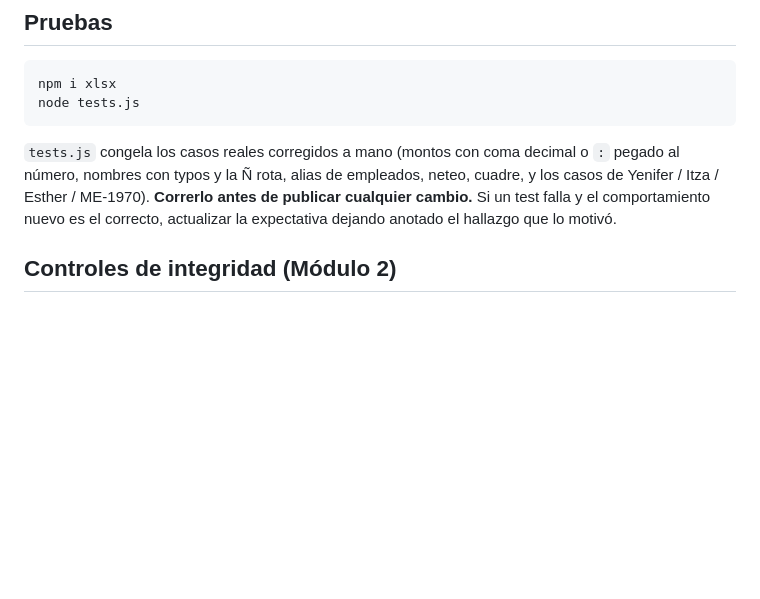
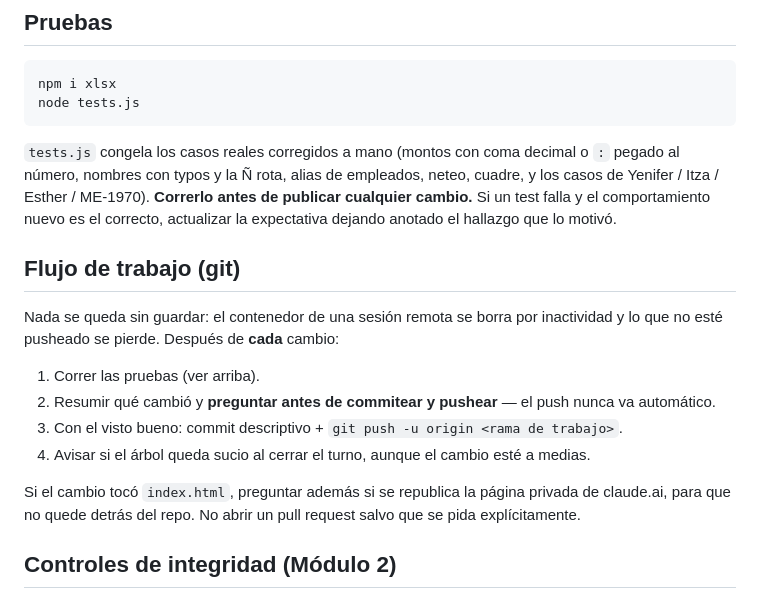
Before and after one commit to dibasafioficina-lang/mi-asistente-contable, a Markdown page: CLAUDE.md, the part around the change. Drawn GitHub-style; blank space fills up the shorter version.

Commit message:
Dejar escrito el flujo de git: preguntar antes de commitear y pushear
El trabajo pasa por sesiones remotas cuyo contenedor se borra por
inactividad, asi que lo que no se pushea se pierde. Queda la regla:
correr las pruebas, resumir el cambio, preguntar, y recien ahi commitear
y pushear a la rama de trabajo. Tambien: avisar si el arbol queda sucio
al cerrar el turno y no abrir un pull request sin que se pida.

Co-Authored-By: Claude Opus 5 <noreply@anthropic.com>
Claude-Session: https://claude.ai/code/session_01UR1uGMJ4Q4Psd6ykQTLb4h

````diff
--- a/CLAUDE.md
+++ b/CLAUDE.md
@@ -16,6 +16,17 @@ node tests.js
 ```
 
 `tests.js` congela los casos reales corregidos a mano (montos con coma decimal o `:` pegado al número, nombres con typos y la Ñ rota, alias de empleados, neteo, cuadre, y los casos de Yenifer / Itza / Esther / ME-1970). **Correrlo antes de publicar cualquier cambio.** Si un test falla y el comportamiento nuevo es el correcto, actualizar la expectativa dejando anotado el hallazgo que lo motivó.
+
+## Flujo de trabajo (git)
+
+Nada se queda sin guardar: el contenedor de una sesión remota se borra por inactividad y lo que no esté pusheado se pierde. Después de **cada** cambio:
+
+1. Correr las pruebas (ver arriba).
+2. Resumir qué cambió y **preguntar antes de commitear y pushear** — el push nunca va automático.
+3. Con el visto bueno: commit descriptivo + `git push -u origin <rama de trabajo>`.
+4. Avisar si el árbol queda sucio al cerrar el turno, aunque el cambio esté a medias.
+
+Si el cambio tocó `index.html`, preguntar además si se republica la página privada de claude.ai, para que no quede detrás del repo. No abrir un pull request salvo que se pida explícitamente.
 
 ## Controles de integridad (Módulo 2)
 
````
